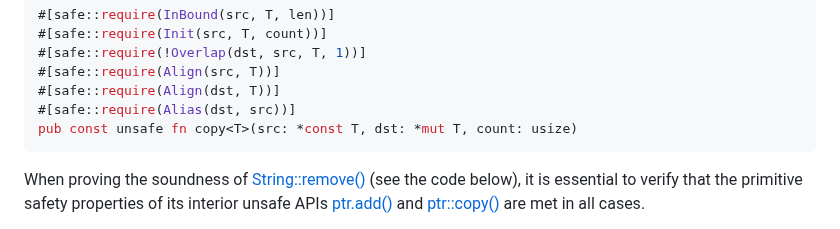
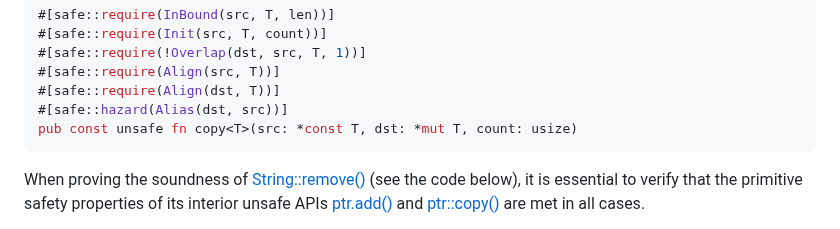
Before and after one commit to Artisan-Lab/tag-std, a Markdown page: README.md, the part around the change. Rendered like a GitHub page.

Commit message:
update contract

````diff
--- a/README.md
+++ b/README.md
@@ -71,7 +71,7 @@ As a result, the safety property is provided as following.
 #[safe::require(!Overlap(dst, src, T, 1))]
 #[safe::require(Align(src, T))]
 #[safe::require(Align(dst, T))]
-#[safe::require(Alias(dst, src))]
+#[safe::hazard(Alias(dst, src))]
 pub const unsafe fn copy<T>(src: *const T, dst: *mut T, count: usize)
 ```
 
````
